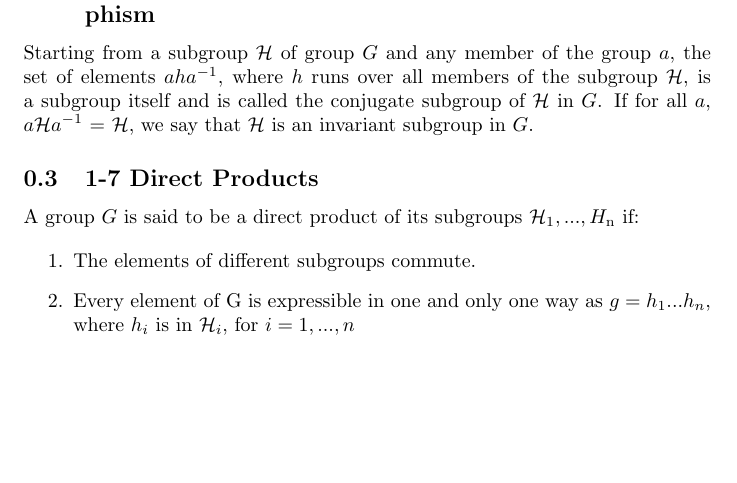
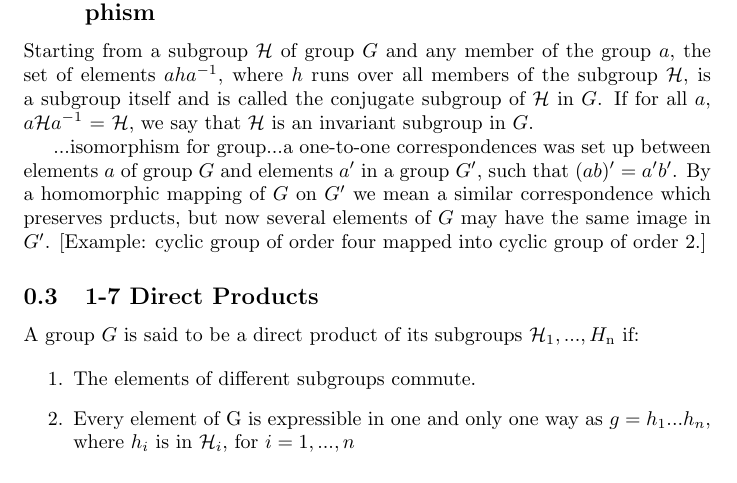
Before and after one commit to markito3/docs, a LaTeX document (hamermesh_notes/hamermesh_notes.tex): part of page 1 of 2, cut so that both start at the same text, the shorter picture padded with empty space. Compiled offline with pdfLaTeX.

Commit message:
homomorphism

```diff
--- a/hamermesh_notes/hamermesh_notes.tex
+++ b/hamermesh_notes/hamermesh_notes.tex
@@ -12,6 +12,8 @@ The subgroup must use same group operation as the group.
 \subsection{1-6 Invariant subgroups. Factor group. Homomorphism}
 
 Starting from a subgroup $\mathcal H$ of group $G$ and any member of the group $a$, the set of elements $aha^{-1}$, where $h$ runs over all members of the subgroup $\mathcal H$, is a subgroup itself and is called the conjugate subgroup of $\mathcal H$ in $G$. If for all $a$, $a{\mathcal H} a^{-1}$ =  $\mathcal H$, we say that $\mathcal H$ is an invariant subgroup in $G$.
+
+...isomorphism for group...a one-to-one correspondences was set up between elements $a$ of group $G$ and elements $a^\prime$ in a group $G^\prime$, such that $(ab)^\prime = a^\prime b^\prime$. By a homomorphic mapping of $G$ on $G^\prime$ we mean a similar correspondence which preserves prducts, but now several elements of $G$ may have the same image in $G^\prime$. [Example: cyclic group of order four mapped into cyclic group of order 2.]
 
 \subsection{1-7 Direct Products}
 
```
